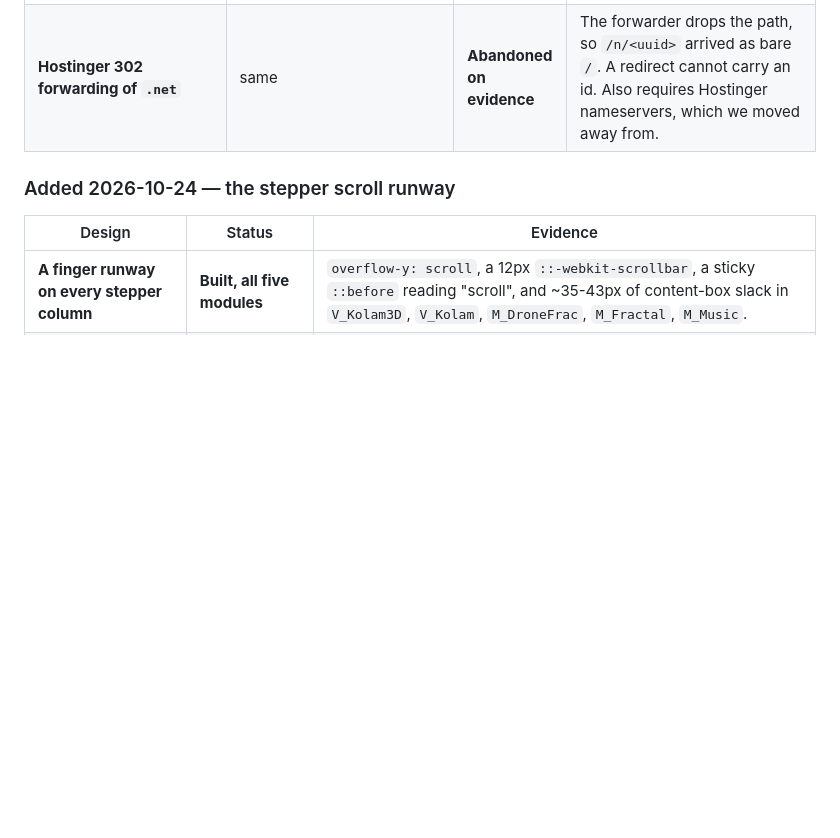
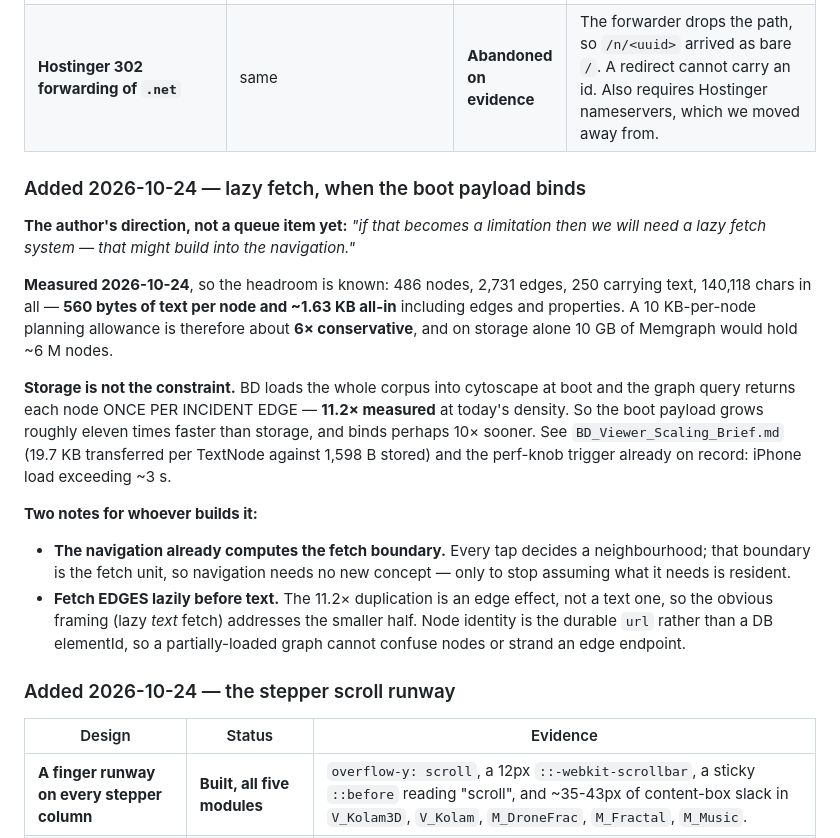
Before and after one commit to wrcstewart/butterflydreaming-graphviewer1, a Markdown page: PLANNING_REGISTER.md, the part around the change. Rendered like a GitHub page; blank space fills up the shorter version.

Commit message:
Record lazy fetch as a direction, with the measured headroom
The author's thought, for the future rather than the queue: if the boot payload
becomes a limitation, a lazy fetch system that builds into the navigation.

Measured today so the headroom is known: 486 nodes, 2,731 edges, 560 bytes of
text per node and ~1.63 KB all-in — so a 10 KB planning allowance is about 6x
conservative and 10 GB would hold some 6 M nodes on storage alone.

But storage is not the constraint. BD loads the whole corpus at boot and the
graph query returns each node once per incident edge, 11.2x measured at today's
density, so the boot payload grows eleven times faster than storage and binds
perhaps 10x sooner.

Two notes recorded for whoever builds it. The navigation already computes the
fetch boundary, since every tap decides a neighbourhood — so it needs no new
concept, only to stop assuming residency. And edges should be fetched lazily
before text: the duplication is an edge effect, so the obvious framing of a
lazy TEXT fetch addresses the smaller half.

Co-Authored-By: Claude Opus 5 (1M context) <noreply@anthropic.com>

```diff
--- a/PLANNING_REGISTER.md
+++ b/PLANNING_REGISTER.md
@@ -234,6 +234,34 @@ acting on any of it.
 | **The `?data=` state link as a user-facing product** | `DeepLinking.md` | **Retired** | Median 1,042 chars against Apple's measured 659-char data-detector ceiling. `buildBdSelfUrl` kept but unreachable from any button; `handleReturnFromStandalone` RETAINED for links in the wild and for `V_Kolam/preview.html`'s return leg. |
 | **`butterflydreaming.net` as the canonical stem** | `Hosting_and_Domains_2026-10-23.md` | **Built** | Third ingress rule in `~/.cloudflared/config.yml`; proxied apex CNAME to the tunnel; zone Active; full verification suite passing. |
 | **Hostinger 302 forwarding of `.net`** | same | **Abandoned on evidence** | The forwarder drops the path, so `/n/<uuid>` arrived as bare `/`. A redirect cannot carry an id. Also requires Hostinger nameservers, which we moved away from. |
+
+### Added 2026-10-24 — lazy fetch, when the boot payload binds
+
+**The author's direction, not a queue item yet:** *"if that becomes a limitation
+then we will need a lazy fetch system — that might build into the navigation."*
+
+**Measured 2026-10-24**, so the headroom is known: 486 nodes, 2,731 edges, 250
+carrying text, 140,118 chars in all — **560 bytes of text per node and ~1.63 KB
+all-in** including edges and properties. A 10 KB-per-node planning allowance is
+therefore about **6× conservative**, and on storage alone 10 GB of Memgraph
+would hold ~6 M nodes.
+
+**Storage is not the constraint.** BD loads the whole corpus into cytoscape at
+boot and the graph query returns each node ONCE PER INCIDENT EDGE — **11.2×
+measured** at today's density. So the boot payload grows roughly eleven times
+faster than storage, and binds perhaps 10× sooner. See `BD_Viewer_Scaling_Brief.md`
+(19.7 KB transferred per TextNode against 1,598 B stored) and the perf-knob
+trigger already on record: iPhone load exceeding ~3 s.
+
+**Two notes for whoever builds it:**
+
+- **The navigation already computes the fetch boundary.** Every tap decides a
+  neighbourhood; that boundary is the fetch unit, so navigation needs no new
+  concept — only to stop assuming what it needs is resident.
+- **Fetch EDGES lazily before text.** The 11.2× duplication is an edge effect,
+  not a text one, so the obvious framing (lazy *text* fetch) addresses the
+  smaller half. Node identity is the durable `url` rather than a DB elementId,
+  so a partially-loaded graph cannot confuse nodes or strand an edge endpoint.
 
 ### Added 2026-10-24 — the stepper scroll runway
 
```
